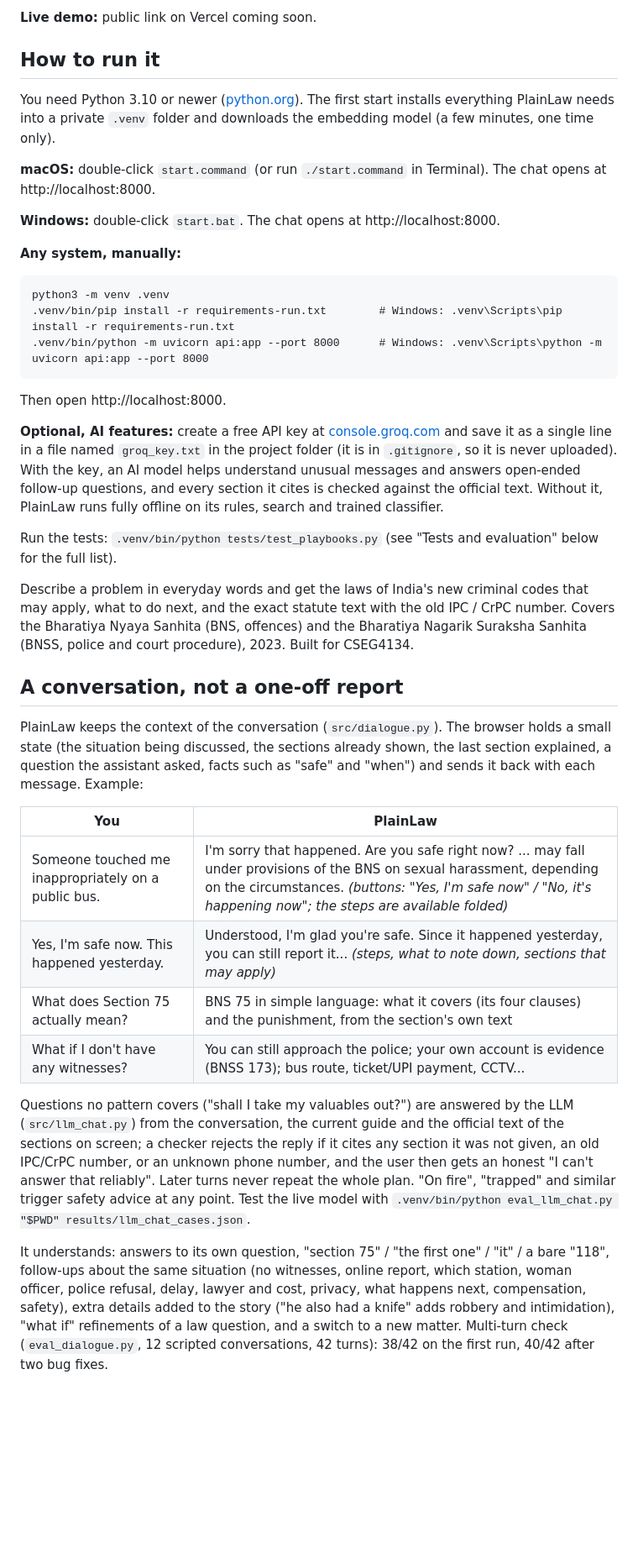
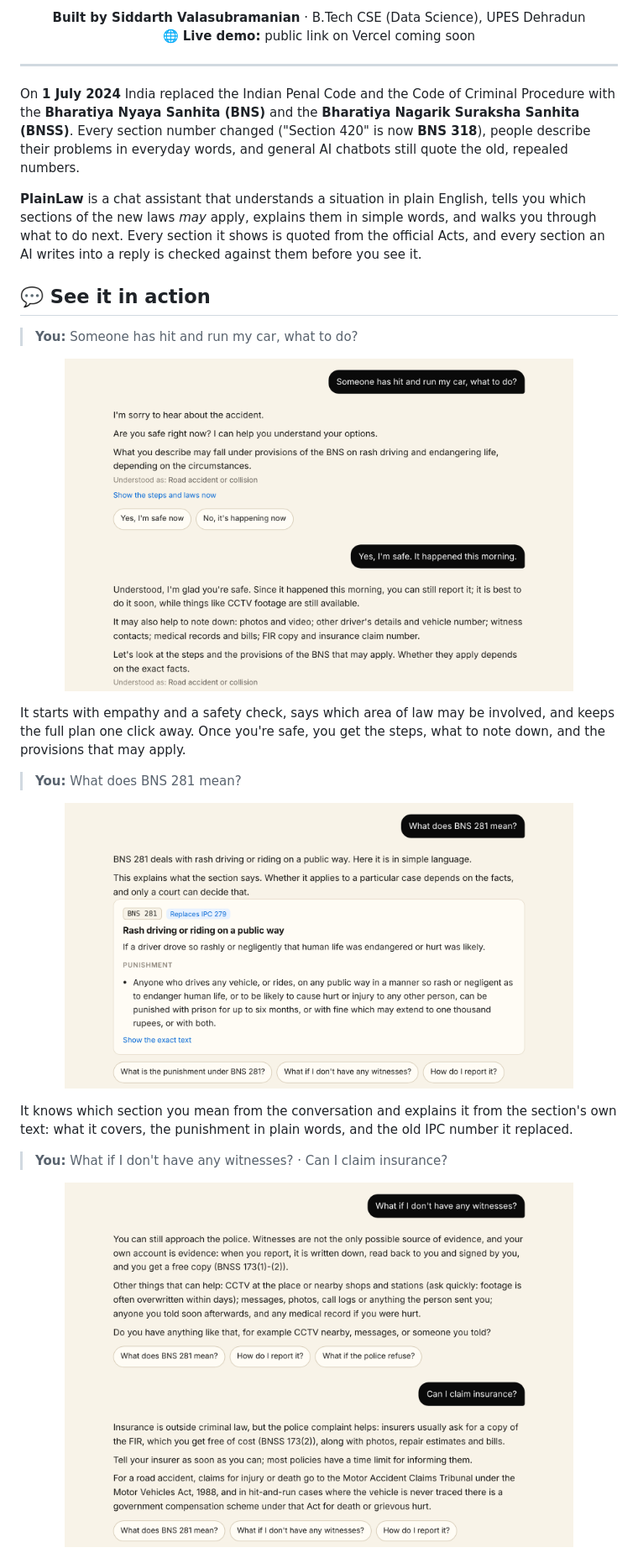
Before and after one commit to SiddarthValas/PlainLaw, a Markdown page: README.md, the part around one of its changes. Shown at 84% size. GitHub-like rendering; pictures changed too: docs/screenshots/chat-1-safety-check.png (added), docs/screenshots/chat-2-explain-section.png (added), docs/screenshots/chat-3-follow-ups.png (added); blank space fills up the shorter version.

Commit message:
New README with screenshots and banner; insurance follow-up

````diff
--- a/README.md
+++ b/README.md
@@ -4,56 +13,37 @@
 
-**Live demo:** public link on Vercel coming soon.
+<p align="center">
+  <b>Built by Siddarth Valasubramanian</b> · B.Tech CSE (Data Science), UPES Dehradun<br>
+  🌐 <b>Live demo:</b> public link on Vercel coming soon
+</p>
 
-## How to run it
+---
 
-You need Python 3.10 or newer ([python.org](https://www.python.org/downloads/)). The first start installs everything
-PlainLaw needs into a private `.venv` folder and downloads the embedding model (a few minutes, one time only).
+On **1 July 2024** India replaced the Indian Penal Code and the Code of Criminal Procedure with the **Bharatiya Nyaya
+Sanhita (BNS)** and the **Bharatiya Nagarik Suraksha Sanhita (BNSS)**. Every section number changed ("Section 420" is now
+**BNS 318**), people describe their problems in everyday words, and general AI chatbots still quote the old, repealed
+numbers.
 
-**macOS:** double-click `start.command` (or run `./start.command` in Terminal). The chat opens at http://localhost:8000.
+**PlainLaw** is a chat assistant that understands a situation in plain English, tells you which sections of the new laws
+*may* apply, explains them in simple words, and walks you through what to do next. Every section it shows is quoted from
+the official Acts, and every section an AI writes into a reply is checked against them before you see it.
 
-**Windows:** double-click `start.bat`. The chat opens at http://localhost:8000.
+## 💬 See it in action
 
-**Any system, manually:**
-```
-python3 -m venv .venv
-.venv/bin/pip install -r requirements-run.txt        # Windows: .venv\Scripts\pip install -r requirements-run.txt
-.venv/bin/python -m uvicorn api:app --port 8000      # Windows: .venv\Scripts\python -m uvicorn api:app --port 8000
-```
-Then open http://localhost:8000.
+> **You:** Someone has hit and run my car, what to do?
 
-**Optional, AI features:** create a free API key at [console.groq.com](https://console.groq.com) and save it as a
-single line in a file named `groq_key.txt` in the project folder (it is in `.gitignore`, so it is never uploaded).
-With the key, an AI model helps understand unusual messages and answers open-ended follow-up questions, and every
-section it cites is checked against the official text. Without it, PlainLaw runs fully offline on its rules,
-search and trained classifier.
+<p align="center"><img src="docs/screenshots/chat-1-safety-check.png" alt="PlainLaw checks the user is safe before giving the steps" width="85%"></p>
 
-Run the tests: `.venv/bin/python tests/test_playbooks.py` (see "Tests and evaluation" below for the full list).
+It starts with empathy and a safety check, says which area of law may be involved, and keeps the full plan one click
+away. Once you're safe, you get the steps, what to note down, and the provisions that may apply.
 
-Describe a problem in everyday words and get the laws of India's new criminal codes that may apply, what to do next, and
-the exact statute text with the old IPC / CrPC number. Covers the Bharatiya Nyaya Sanhita (BNS, offences) and the Bharatiya
-Nagarik Suraksha Sanhita (BNSS, police and court procedure), 2023. Built for CSEG4134.
+> **You:** What does BNS 281 mean?
 
-## A conversation, not a one-off report
-PlainLaw keeps the context of the conversation (`src/dialogue.py`). The browser holds a small state (the situation being
-discussed, the sections already shown, the last section explained, a question the assistant asked, facts such as
-"safe" and "when") and sends it back with each message. Example:
+<p align="center"><img src="docs/screenshots/chat-2-explain-section.png" alt="A section explained in simple language" width="85%"></p>
 
-| You | PlainLaw |
-|---|---|
-| Someone touched me inappropriately on a public bus. | I'm sorry that happened. Are you safe right now? ... may fall under provisions of the BNS on sexual harassment, depending on the circumstances. *(buttons: "Yes, I'm safe now" / "No, it's happening now"; the steps are available folded)* |
-| Yes, I'm safe now. This happened yesterday. | Understood, I'm glad you're safe. Since it happened yesterday, you can still report it... *(steps, what to note down, sections that may apply)* |
-| What does Section 75 actually mean? | BNS 75 in simple language: what it covers (its four clauses) and the punishment, from the section's own text |
-| What if I don't have any witnesses? | You can still approach the police; your own account is evidence (BNSS 173); bus route, ticket/UPI payment, CCTV... |
+It knows which section you mean from the conversation and explains it from the section's own text: what it covers, the
+punishment in plain words, and the old IPC number it replaced.
 
-Questions no pattern covers ("shall I take my valuables out?") are answered by the LLM (`src/llm_chat.py`) from the
-conversation, the current guide and the official text of the sections on screen; a checker rejects the reply if it cites
-any section it was not given, an old IPC/CrPC number, or an unknown phone number, and the user then gets an honest "I
-can't answer that reliably". Later turns never repeat the whole plan. "On fire", "trapped" and similar trigger safety
-advice at any point. Test the live model with `.venv/bin/python eval_llm_chat.py "$PWD" results/llm_chat_cases.json`.
+> **You:** What if I don't have any witnesses? · Can I claim insurance?
 
-It understands: answers to its own question, "section 75" / "the first one" / "it" / a bare "118", follow-ups about
-the same situation (no witnesses, online report, which station, woman officer, police refusal, delay, lawyer and cost,
-privacy, what happens next, compensation, safety), extra details added to the story ("he also had a knife" adds
-robbery and intimidation), "what if" refinements of a law question, and a switch to a new matter. Multi-turn check
-(`eval_dialogue.py`, 12 scripted conversations, 42 turns): 38/42 on the first run, 40/42 after two bug fixes.
+<p align="center"><img src="docs/screenshots/chat-3-follow-ups.png" alt="Follow-up questions answered in context" width="85%"></p>
 
````
Also changed, not shown: other parts of README.md (+166 -101 lines), EVALUATION.md (+1 -1 lines), docs/banner.png (added), docs/screenshots/dark-mode.png (added), docs/screenshots/home.png (added), 2 other files.
